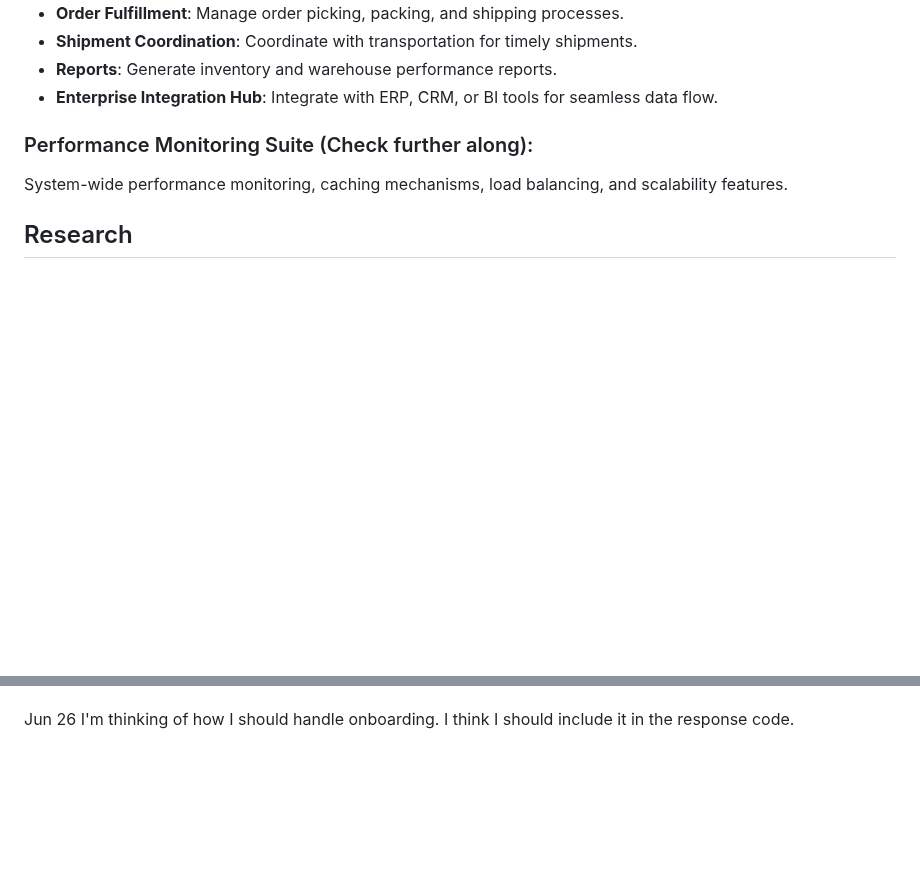
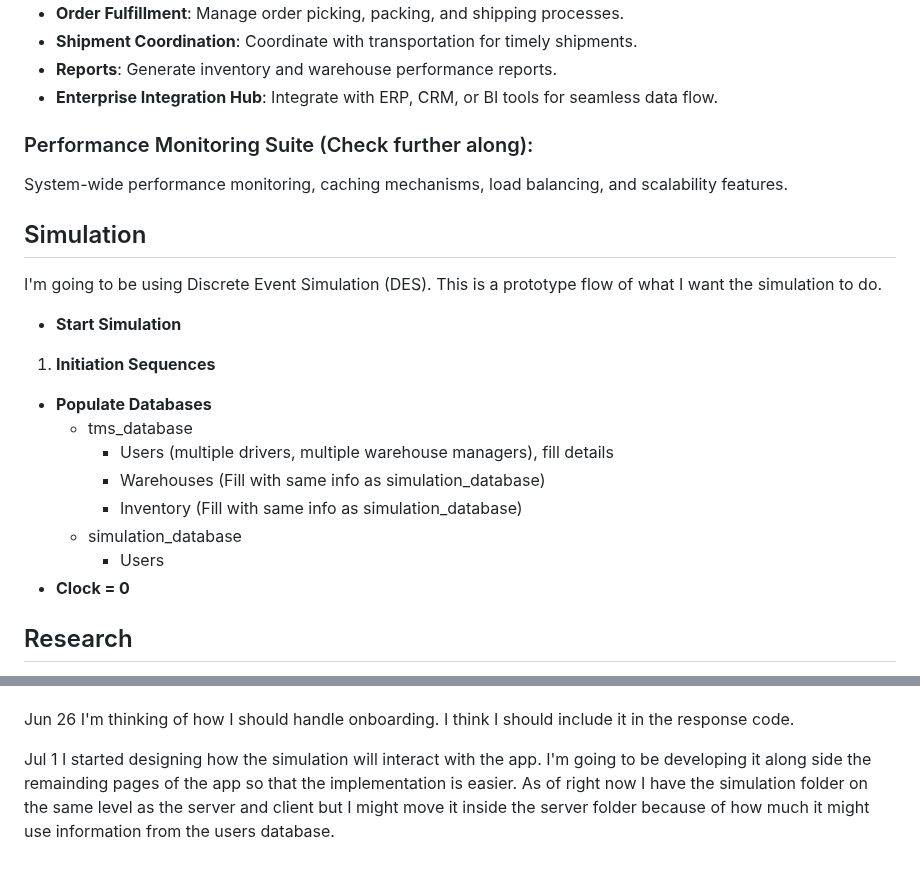
Before and after one commit to Vestigialmars5/TMS-Project, a Markdown page: PROCESS_DOCUMENTATION.md, 2 parts joined by grey strips. Rendered like a GitHub page; blank space fills up the shorter version.

```diff
--- a/PROCESS_DOCUMENTATION.md
+++ b/PROCESS_DOCUMENTATION.md
@@ -579,6 +579,21 @@ Development and Testing
 
 System-wide performance monitoring, caching mechanisms, load balancing, and scalability features.
 
+## Simulation
+I'm going to be using Discrete Event Simulation (DES). This is a prototype flow of what I want the simulation to do.
+
+- **Start Simulation**
+1. **Initiation Sequences**
+  - **Populate Databases**
+    - tms_database
+      - Users (multiple drivers, multiple warehouse managers), fill details
+      - Warehouses (Fill with same info as simulation_database)
+      - Inventory (Fill with same info as simulation_database)
+    - simulation_database
+      - Users
+  - **Clock = 0**
+
+
 ## Research
 
 I found a repository or another way to make the map. Using graph nodes instead of a grid. I might use OSMNX to import to python a real location graph. I'm hoping I can edit the exported graph as I want.
@@ -710,3 +725,6 @@ I also need to make a status code cheatsheet.
 
 Jun 26
 I'm thinking of how I should handle onboarding. I think I should include it in the response code.
+
+Jul 1
+I started designing how the simulation will interact with the app. I'm going to be developing it along side the remainding pages of the app so that the implementation is easier. As of right now I have the simulation folder on the same level as the server and client but I might move it inside the server folder because of how much it might use information from the users database.
```
